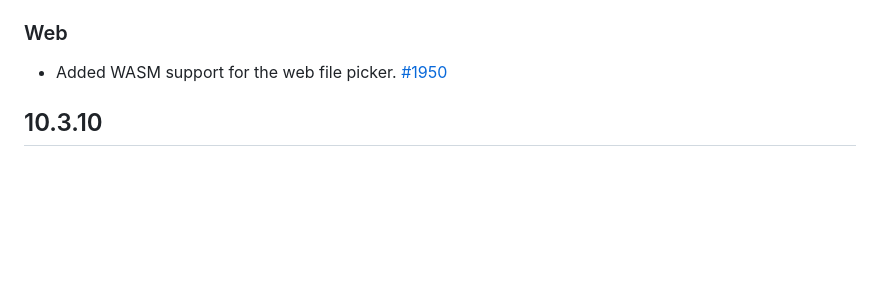
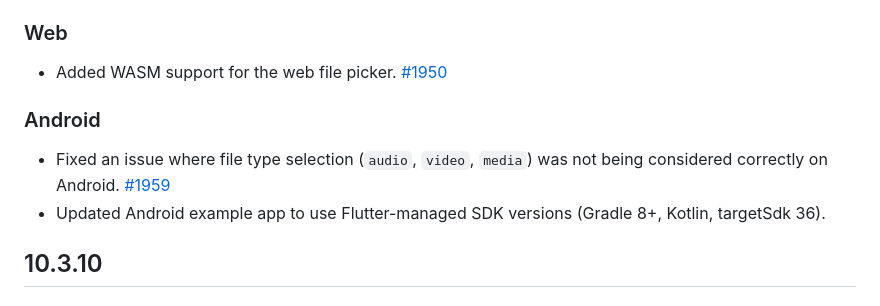
Before and after one commit to miguelpruivo/flutter_file_picker, a Markdown page: CHANGELOG.md, the part around the change. GitHub-like rendering; blank space fills up the shorter version.

Commit message:
docs: include PR #1959 fix in 11.0.0 entry

```diff
--- a/CHANGELOG.md
+++ b/CHANGELOG.md
@@ -6,6 +6,10 @@
 
 ### Web
 - Added WASM support for the web file picker. [#1950](https://github.com/miguelpruivo/flutter_file_picker/pull/1950)
+
+### Android
+- Fixed an issue where file type selection (`audio`, `video`, `media`) was not being considered correctly on Android. [#1959](https://github.com/miguelpruivo/flutter_file_picker/pull/1959)
+- Updated Android example app to use Flutter-managed SDK versions (Gradle 8+, Kotlin, targetSdk 36).
 
 ## 10.3.10
 #### General
```
